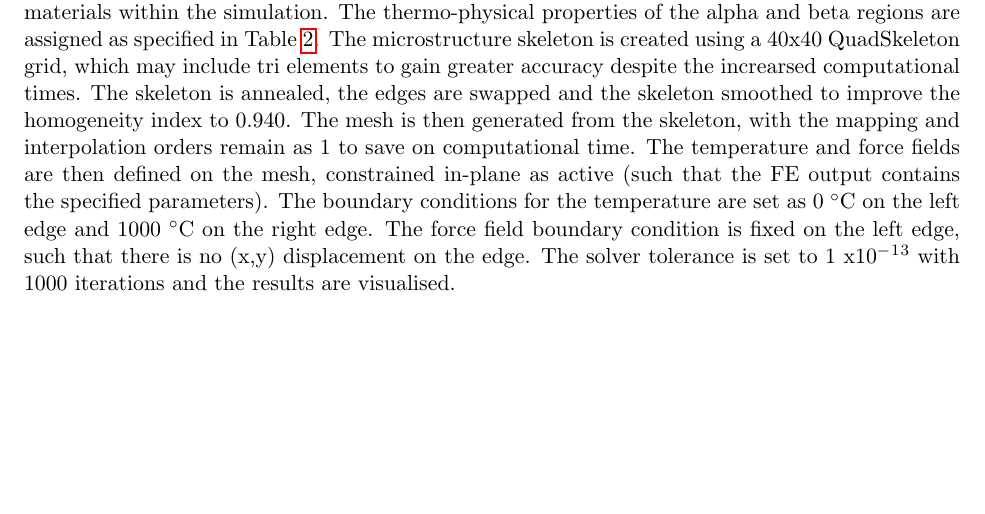
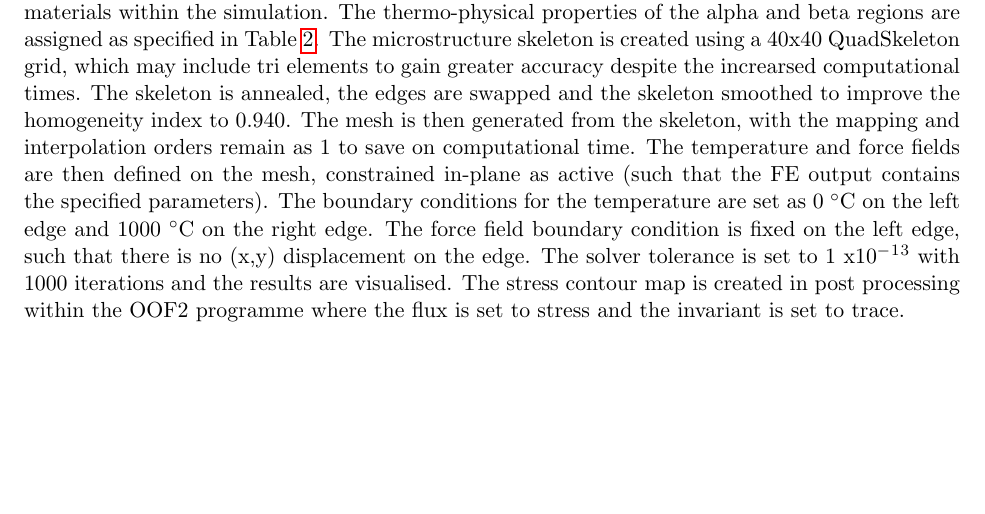
Before and after one commit to MATS64662-2020-Group-1/Report-Writing, a LaTeX document (FEM.tex): part of page 7 of 8, cut so that both start at the same text. Compiled offline with pdfLaTeX.

Commit message:
Added stress contour method to final simulation

```diff
--- a/FEM.tex
+++ b/FEM.tex
@@ -87,7 +87,7 @@ The FEM is used to simulate heat diffusion, displacement and stress distribution
     \label{fig:FinalSimulationInput}
 \end{figure}
 \\
-The black (beta) and white (alpha) regions of the microstructure are considered to be separate materials within the simulation. The thermo-physical properties of the alpha and beta regions are assigned as specified in Table \ref{tab:Ti64Properties}. The microstructure skeleton is created using a 40x40 QuadSkeleton grid, which may include tri elements to gain greater accuracy despite the increarsed computational times. The skeleton is annealed, the edges are swapped and the skeleton smoothed to improve the homogeneity index to 0.940. The mesh is then generated from the skeleton, with the mapping and interpolation orders remain as 1 to save on computational time. The temperature and force fields are then defined on the mesh, constrained in-plane as active (such that the FE output contains the specified parameters). The boundary conditions for the temperature are set as 0 \degree C on the left edge and 1000 \degree C on the right edge. The force field boundary condition is fixed on the left edge, such that there is no (x,y) displacement on the edge. The solver tolerance is set to 1 x10$^-^1^3$ with 1000 iterations and the results are visualised.
+The black (beta) and white (alpha) regions of the microstructure are considered to be separate materials within the simulation. The thermo-physical properties of the alpha and beta regions are assigned as specified in Table \ref{tab:Ti64Properties}. The microstructure skeleton is created using a 40x40 QuadSkeleton grid, which may include tri elements to gain greater accuracy despite the increarsed computational times. The skeleton is annealed, the edges are swapped and the skeleton smoothed to improve the homogeneity index to 0.940. The mesh is then generated from the skeleton, with the mapping and interpolation orders remain as 1 to save on computational time. The temperature and force fields are then defined on the mesh, constrained in-plane as active (such that the FE output contains the specified parameters). The boundary conditions for the temperature are set as 0 \degree C on the left edge and 1000 \degree C on the right edge. The force field boundary condition is fixed on the left edge, such that there is no (x,y) displacement on the edge. The solver tolerance is set to 1 x10$^-^1^3$ with 1000 iterations and the results are visualised. The stress contour map is created in post processing within the OOF2 programme where the flux is set to stress and the invariant is set to trace.
 
 \begin{center}
   \begin{table}[h!]
```
